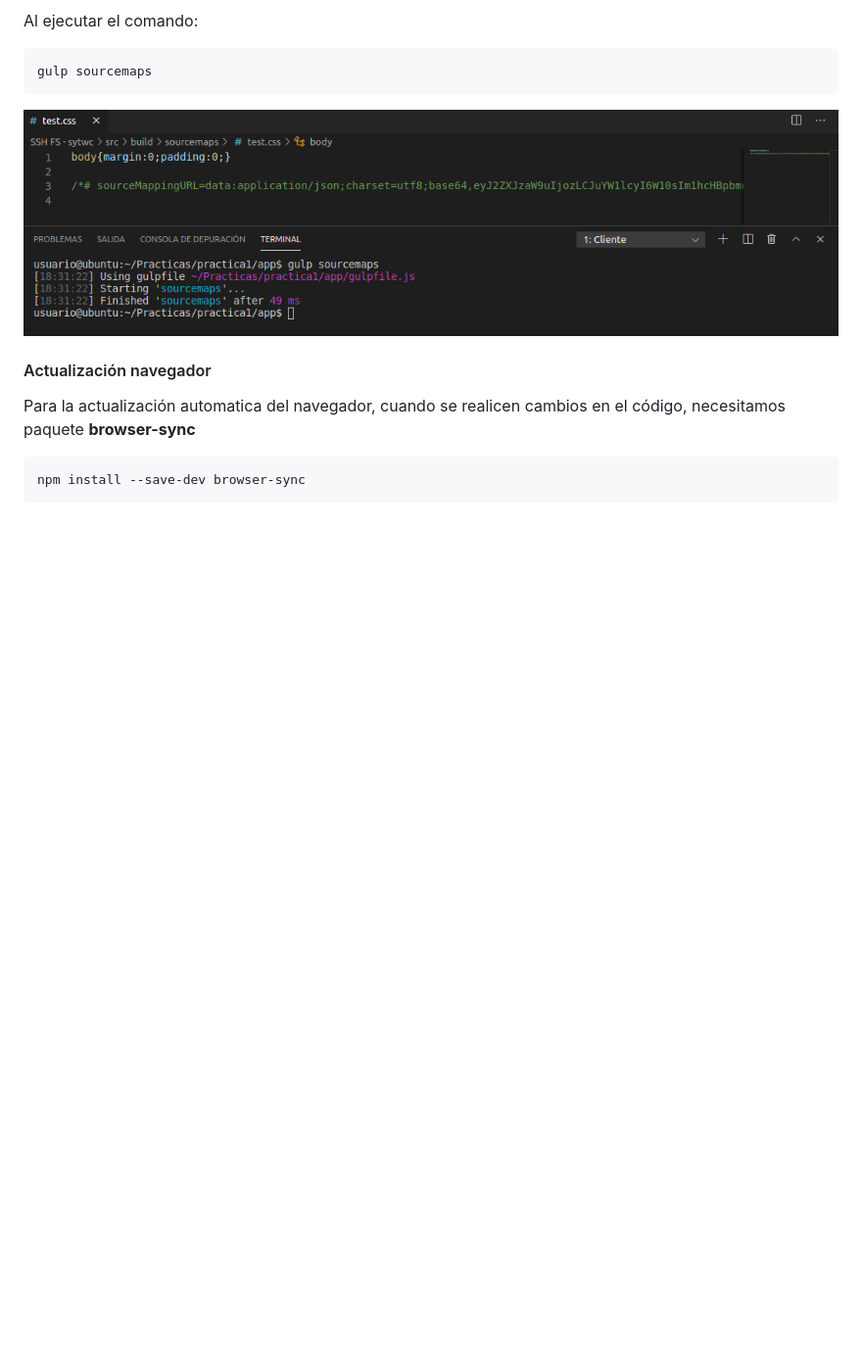
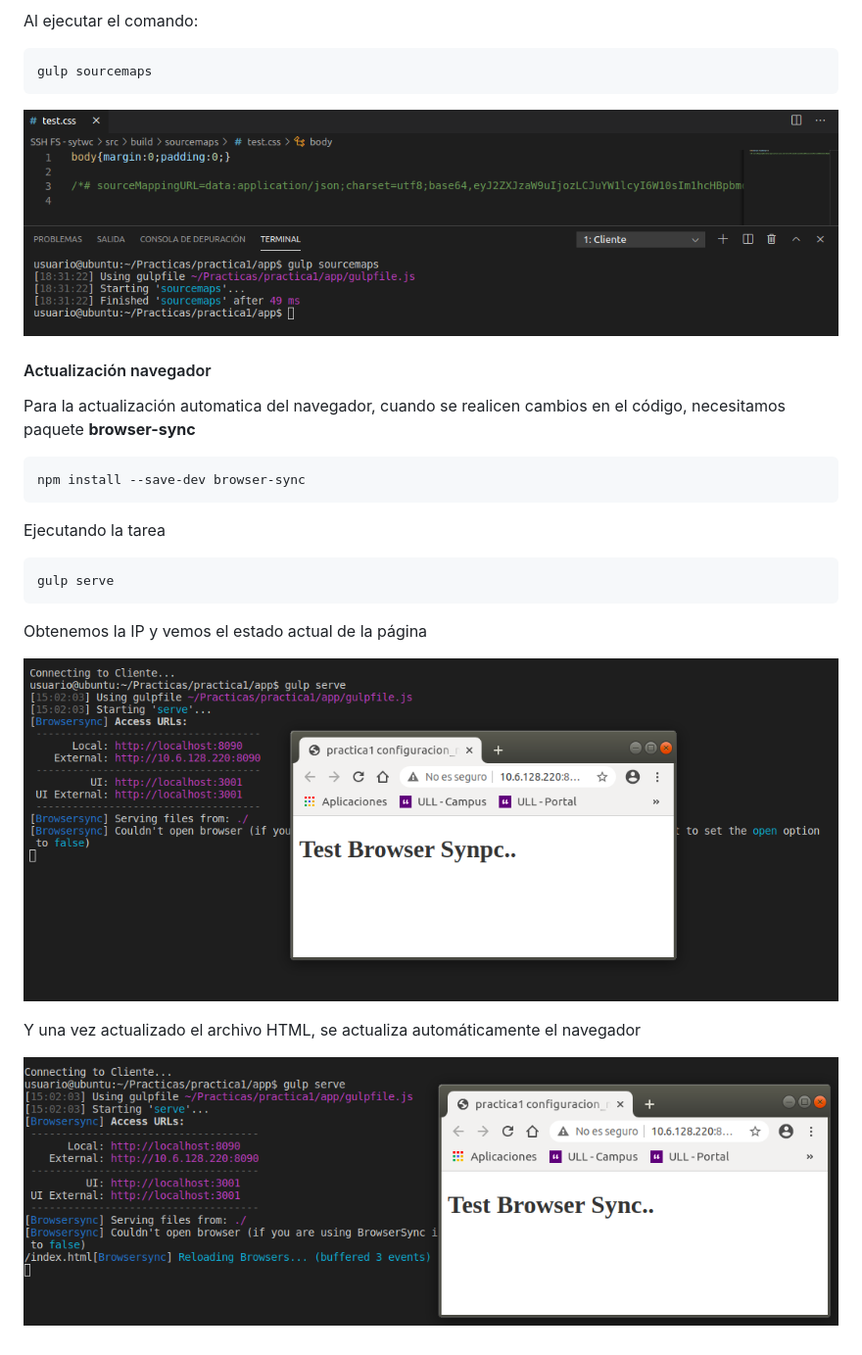
Before and after one commit to SyTWFE/practica1_configuracion_maquina_virtual, a Markdown page: README.md, the part around the change. Shown: that part at 98% size. Rendered like a GitHub page; pictures changed too: capturasPantalla/browsersync1.png (added), capturasPantalla/browsersync2.png (added); blank space fills up the shorter version.

Commit message:
Actualización de MD

````diff
--- a/README.md
+++ b/README.md
@@ -112,3 +112,17 @@ Para la actualización automatica del navegador, cuando se realicen cambios en e
 ```
 npm install --save-dev browser-sync
 ```
+
+Ejecutando la tarea
+
+```
+gulp serve
+```
+
+Obtenemos la IP y vemos el estado actual de la página
+
+![browsersync1](capturasPantalla/browsersync1.png)
+
+Y una vez actualizado el archivo HTML, se actualiza automáticamente el navegador
+
+![browsersync2](capturasPantalla/browsersync2.png)
````
Also changed, not shown: 1 other file.
